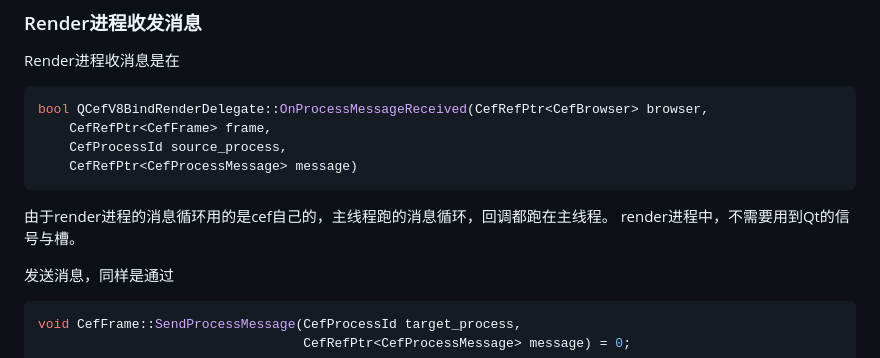
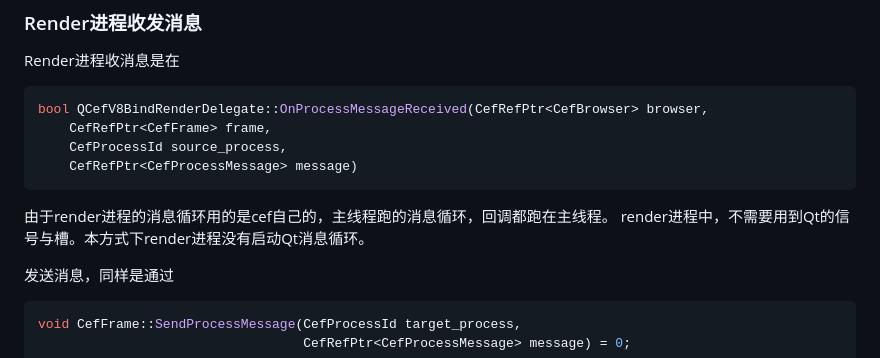
Before and after one commit to iherewaitfor/cefdemos, a Markdown page: CefQtJsApiDemo/README.md, the part around the change. Drawn GitHub-style.

````diff
--- a/CefQtJsApiDemo/README.md
+++ b/CefQtJsApiDemo/README.md
@@ -329,7 +329,7 @@ bool QCefV8BindRenderDelegate::OnProcessMessageReceived(CefRefPtr<CefBrowser> br
     CefProcessId source_process,
     CefRefPtr<CefProcessMessage> message)
 ```
-由于render进程的消息循环用的是cef自己的，主线程跑的消息循环，回调都跑在主线程。  render进程中，不需要用到Qt的信号与槽。
+由于render进程的消息循环用的是cef自己的，主线程跑的消息循环，回调都跑在主线程。  render进程中，不需要用到Qt的信号与槽。本方式下render进程没有启动Qt消息循环。
 
 
 发送消息，同样是通过
````
